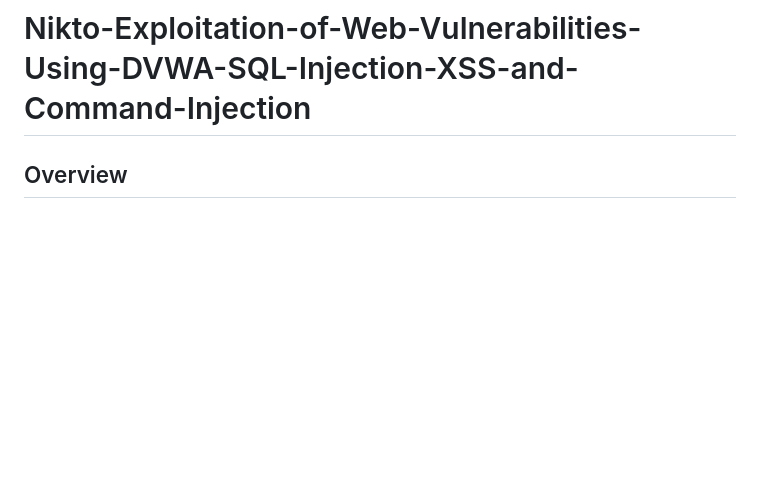
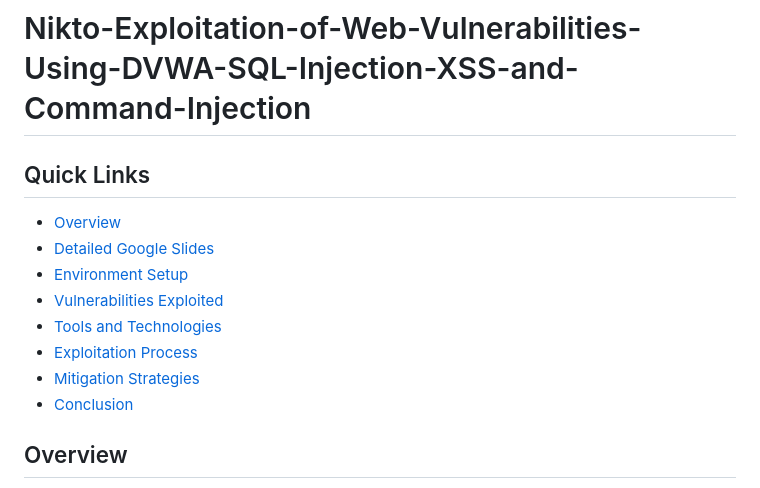
Before and after one commit to chetflowers/Hacking.Web.Apps.Nikto, a Markdown page: README.md, the part around the change. Drawn GitHub-style; blank space fills up the shorter version.

Commit message:
Update README.md
Added Quick Links

```diff
--- a/README.md
+++ b/README.md
@@ -1,4 +1,14 @@
 # Nikto-Exploitation-of-Web-Vulnerabilities-Using-DVWA-SQL-Injection-XSS-and-Command-Injection
+
+## Quick Links
+- [Overview](#overview)
+- [Detailed Google Slides](#detailed-google-slides)
+- [Environment Setup](#environment-setup)
+- [Vulnerabilities Exploited](#vulnerabilities-exploited)
+- [Tools and Technologies](#tools-and-technologies)
+- [Exploitation Process](#exploitation-process)
+- [Mitigation Strategies](#mitigation-strategies)
+- [Conclusion](#conclusion)
 
 ## Overview
 This project focuses on exploiting common web vulnerabilities such as SQL Injection (SQLi), Cross-Site Scripting (XSS), and Command Injection using the Nikto web server scanner in a secure Kali Linux environment. The testing is performed in a controlled virtual environment using the Damn Vulnerable Web Application (DVWA) to simulate real-world attack scenarios. The project is part of a broader cybersecurity exercise designed to showcase offensive security techniques while discussing mitigation strategies.
```
